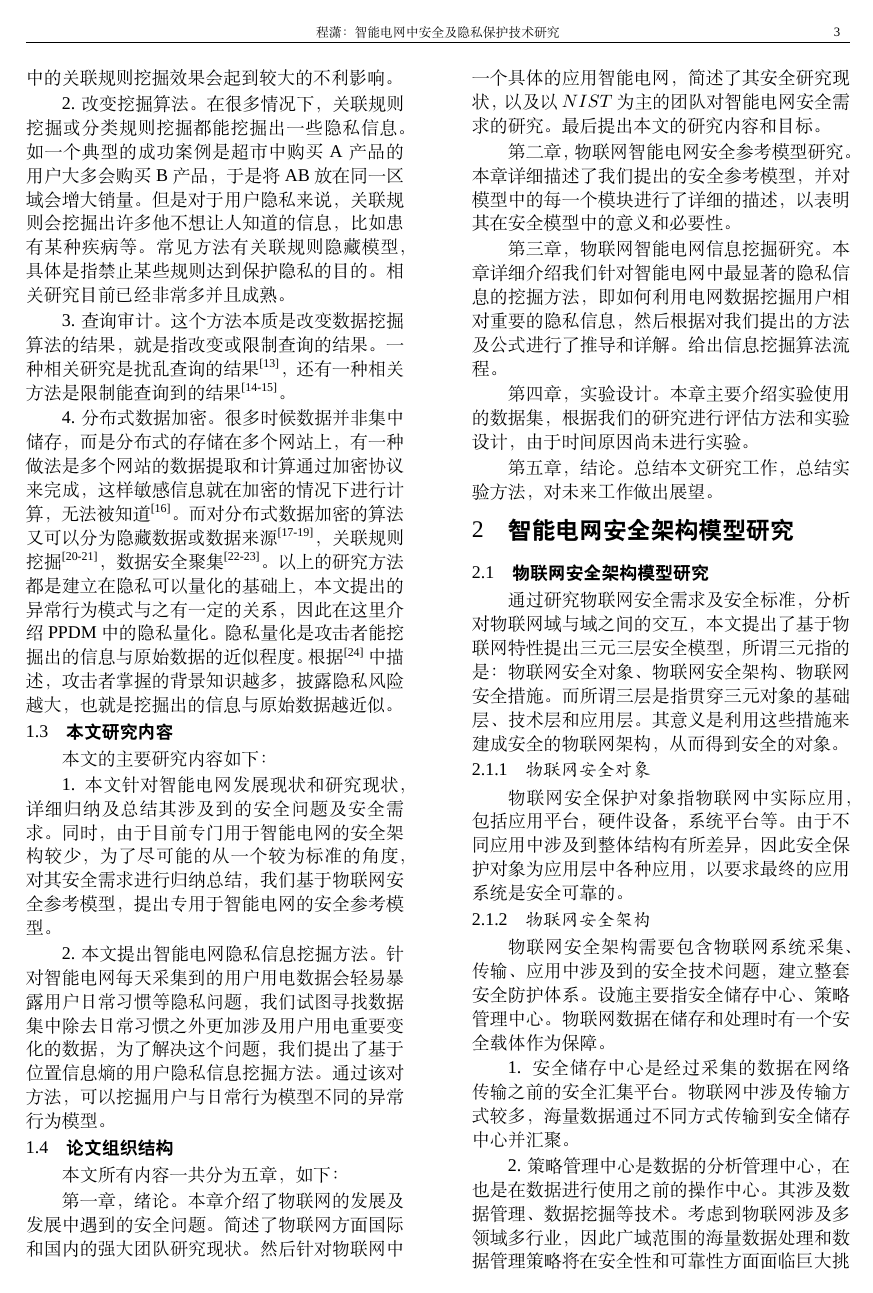
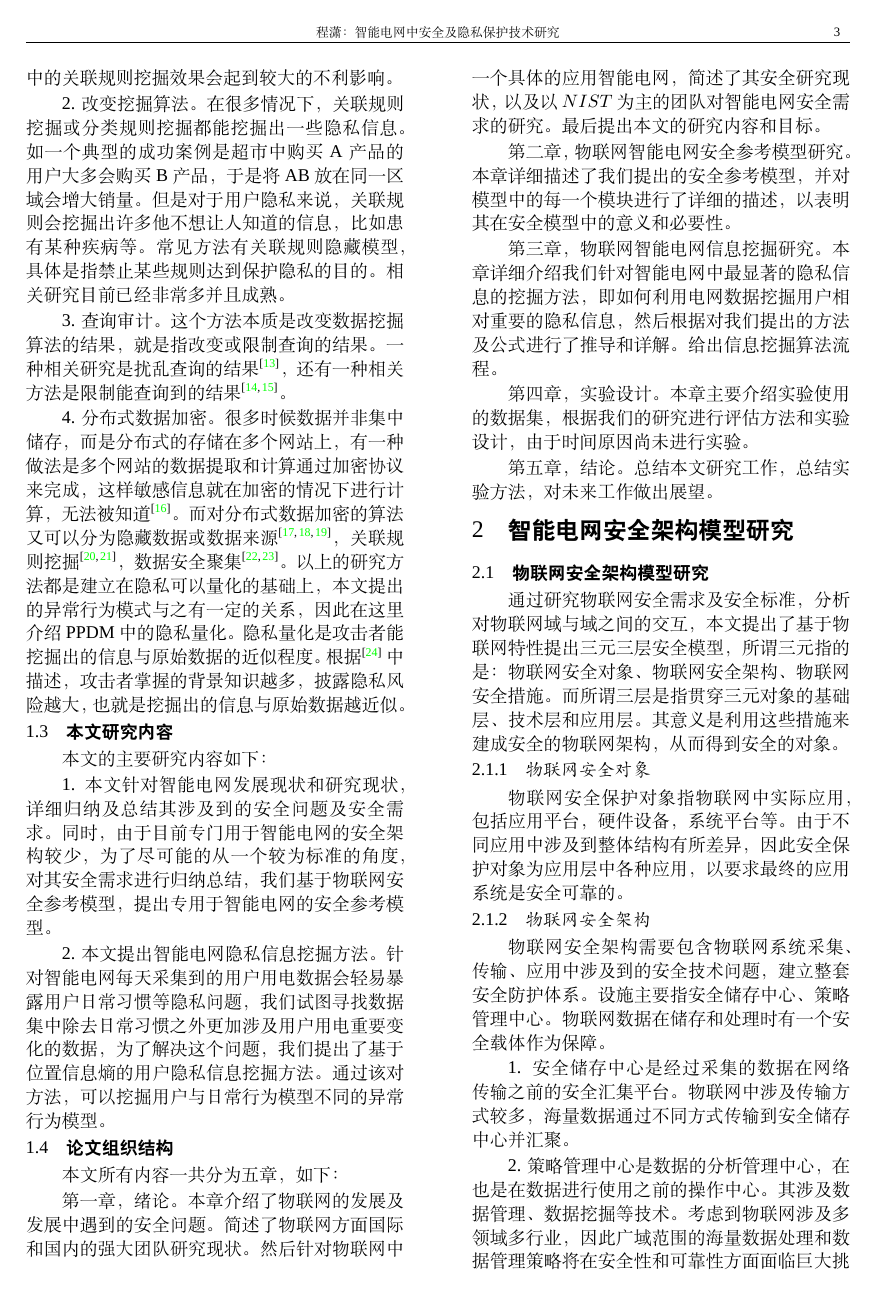
Before and after one commit to jumormt/LatexTemplateIOT, a LaTeX problem sheet (TempExample.tex): page 3 of 10. Compiled offline with XeLaTeX; a missing font is replaced by an installed copy or a similar font.

Commit message:
add pdf bookmark

```diff
--- a/TempExample.tex
+++ b/TempExample.tex
@@ -34,6 +34,7 @@
 \usepackage{tabu}
 \usepackage{longtable}
 \usepackage{makecell}
+\usepackage[bookmarks=true,colorlinks,linkcolor=black]{hyperref}
 \renewcommand\cellgape{\Gape[-3pt][-3pt]}
 
 
```
Also changed, not shown: TempExample.pdf, 2 other files.
